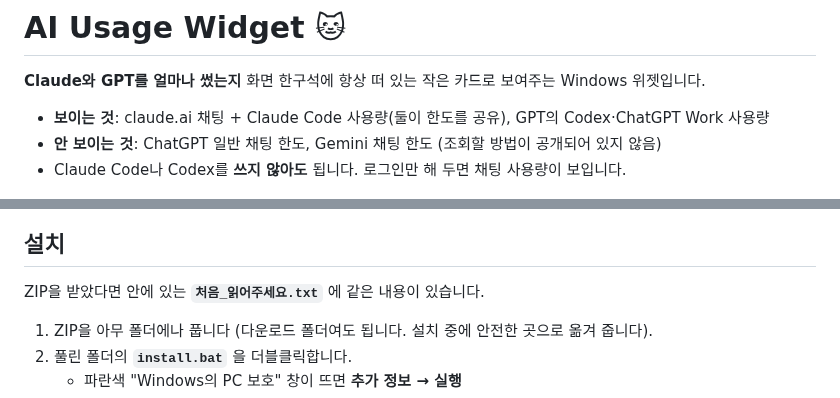
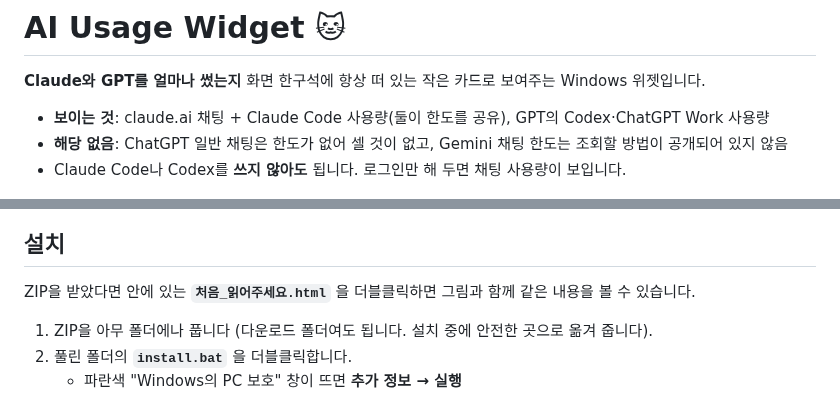
Before and after one commit to jeonyounghyun/ai-usage-widget, a Markdown page: README.md, 2 parts joined by grey strips. Rendered like a GitHub page.

Commit message:
v1.5.2: 설명서를 그림 카드형 HTML(처음_읽어주세요.html)로 교체, 우클릭 메뉴·문제 해결 메뉴 캡처 추가. ChatGPT 일반 채팅 문구를 '한도가 없어 해당 없음'으로 정정
Co-Authored-By: Claude Fable 5.1 <noreply@anthropic.com>

```diff
--- a/README.md
+++ b/README.md
@@ -3,7 +3,7 @@
 **Claude와 GPT를 얼마나 썼는지** 화면 한구석에 항상 떠 있는 작은 카드로 보여주는 Windows 위젯입니다.
 
 - **보이는 것**: claude.ai 채팅 + Claude Code 사용량(둘이 한도를 공유), GPT의 Codex·ChatGPT Work 사용량
-- **안 보이는 것**: ChatGPT 일반 채팅 한도, Gemini 채팅 한도 (조회할 방법이 공개되어 있지 않음)
+- **해당 없음**: ChatGPT 일반 채팅은 한도가 없어 셀 것이 없고, Gemini 채팅 한도는 조회할 방법이 공개되어 있지 않음
 - Claude Code나 Codex를 **쓰지 않아도** 됩니다. 로그인만 해 두면 채팅 사용량이 보입니다.
 
 ![preview](docs/preview.png)
@@ -18,7 +18,7 @@
 
 ## 설치
 
-ZIP을 받았다면 안에 있는 **`처음_읽어주세요.txt`** 에 같은 내용이 있습니다.
+ZIP을 받았다면 안에 있는 **`처음_읽어주세요.html`** 을 더블클릭하면 그림과 함께 같은 내용을 볼 수 있습니다.
 
 1. ZIP을 아무 폴더에나 풉니다 (다운로드 폴더여도 됩니다. 설치 중에 안전한 곳으로 옮겨 줍니다).
 2. 풀린 폴더의 **`install.bat`** 을 더블클릭합니다.
```
Also changed, not shown: docs/menu-fix.png (added), docs/menu.png (added), 5 other files.
